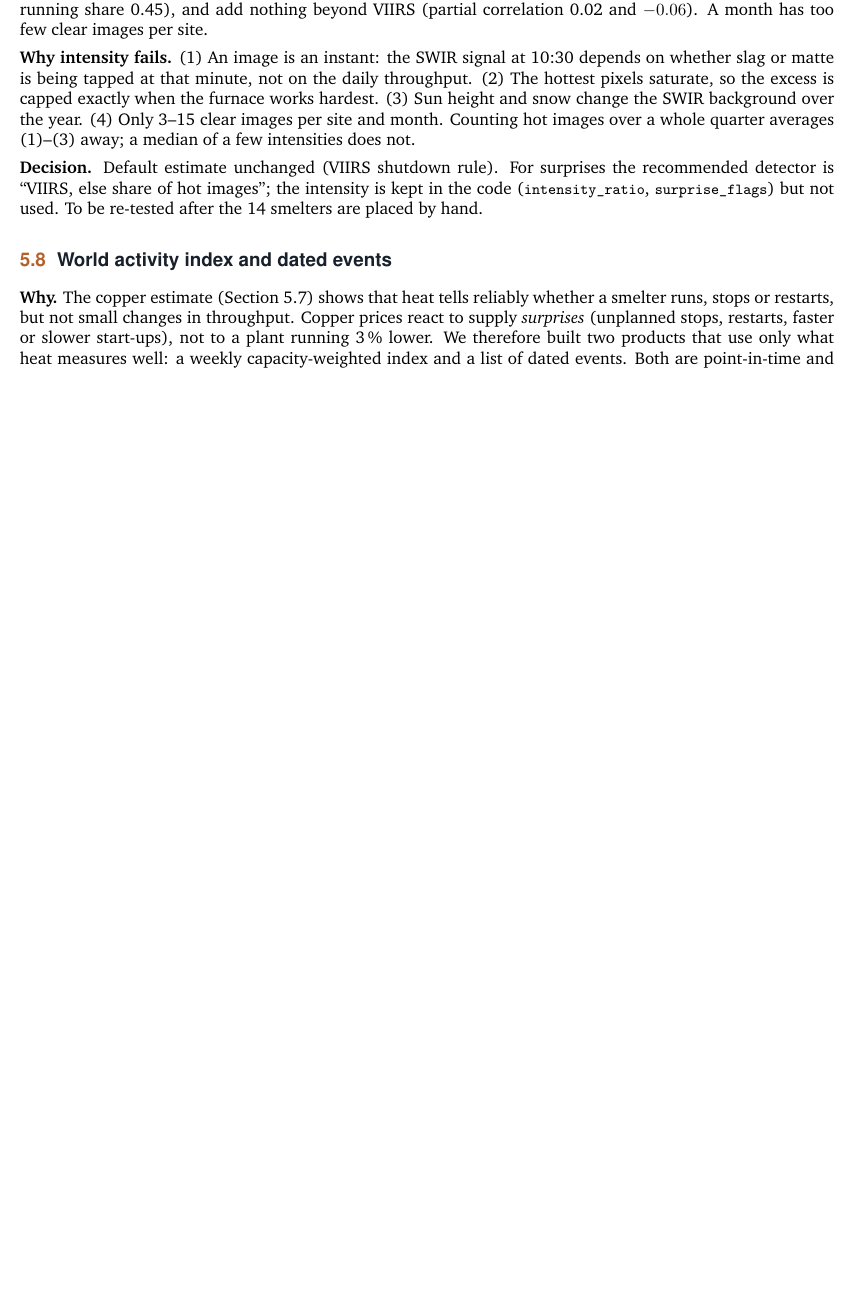
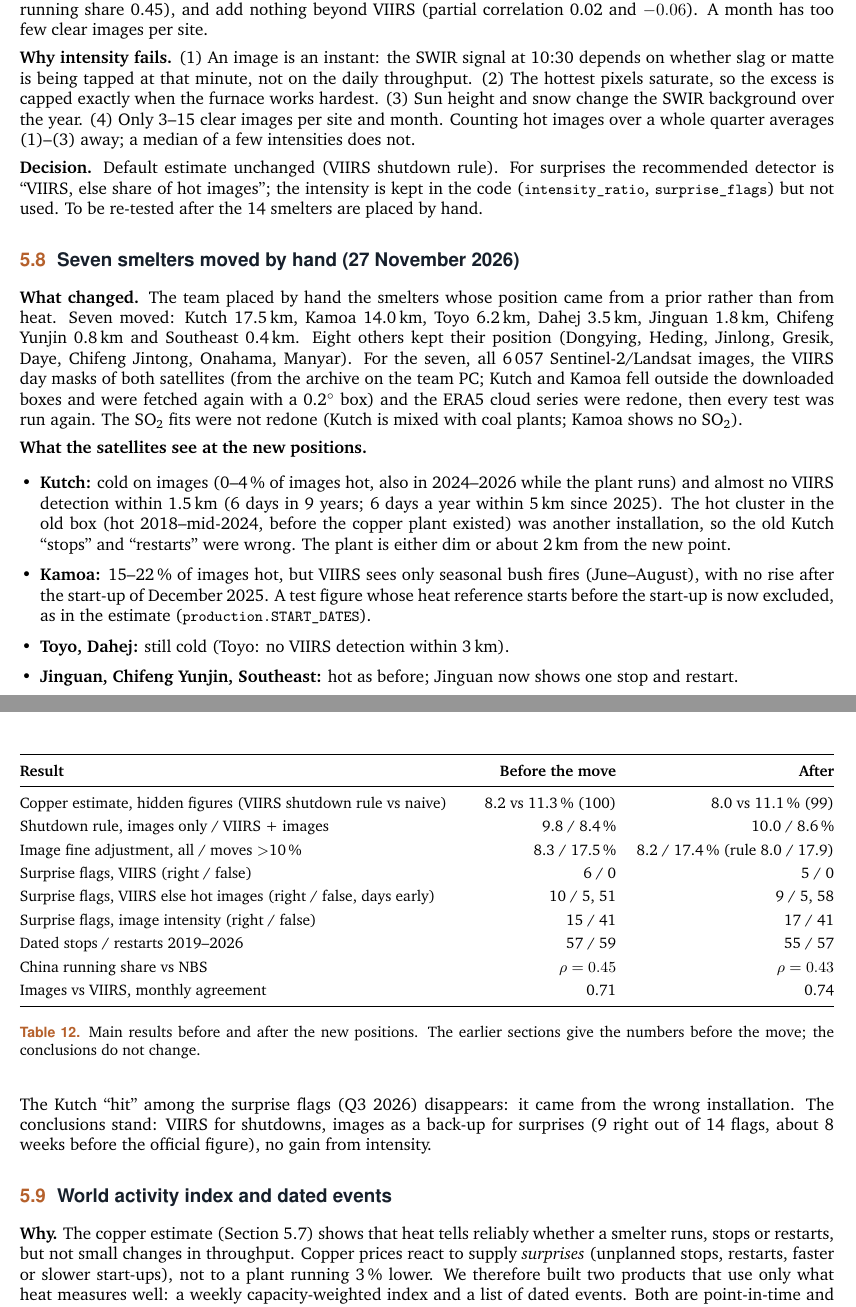
Before and after one commit to RobinDemClu/OrbitCu---SWE, a LaTeX document (docs/latex/orbitcu_report.tex): part of page 21 of 32 before the commit and two parts of pages 21 and 22 of 33 after it, the two joined at a grey line, cut so that both start at the same text, the shorter picture padded with empty space. Compiled offline with pdfLaTeX.

Commit message:
New positions of 7 smelters: images, VIIRS masks and clouds redone; no heat test before start-up; all tests re-run; report section added

```diff
--- a/docs/latex/orbitcu_report.tex
+++ b/docs/latex/orbitcu_report.tex
@@ -723,6 +724,40 @@ VIIRS is never wrong but sees only the 6 clear stops. Adding the share of hot im
 
 \textbf{Decision.} Default estimate unchanged (VIIRS shutdown rule). For surprises the recommended detector is ``VIIRS, else share of hot images''; the intensity is kept in the code (\code{intensity\_ratio}, \code{surprise\_flags}) but not used. To be re-tested after the 14 smelters are placed by hand.
 
+\subsection{Seven smelters moved by hand (27 November 2026)}\label{sec:moved}
+
+\textbf{What changed.} The team placed by hand the smelters whose position came from a prior rather than from heat. Seven moved: Kutch 17.5\,km, Kamoa 14.0\,km, Toyo 6.2\,km, Dahej 3.5\,km, Jinguan 1.8\,km, Chifeng Yunjin 0.8\,km and Southeast 0.4\,km. Eight others kept their position (Dongying, Heding, Jinlong, Gresik, Daye, Chifeng Jintong, Onahama, Manyar). For the seven, all 6\,057 Sentinel-2/Landsat images, the VIIRS day masks of both satellites (from the archive on the team PC; Kutch and Kamoa fell outside the downloaded boxes and were fetched again with a 0.2$^\circ$ box) and the ERA5 cloud series were redone, then every test was run again. The \SOtwo{} fits were not redone (Kutch is mixed with coal plants; Kamoa shows no \SOtwo).
+
+\textbf{What the satellites see at the new positions.}
+\begin{itemize}[leftmargin=1.2em]
+  \item \textbf{Kutch:} cold on images (0--4\,\% of images hot, also in 2024--2026 while the plant runs) and almost no VIIRS detection within 1.5\,km (6 days in 9 years; 6 days a year within 5\,km since 2025). The hot cluster in the old box (hot 2018--mid-2024, before the copper plant existed) was another installation, so the old Kutch ``stops'' and ``restarts'' were wrong. The plant is either dim or about 2\,km from the new point.
+  \item \textbf{Kamoa:} 15--22\,\% of images hot, but VIIRS sees only seasonal bush fires (June--August), with no rise after the start-up of December 2025. A test figure whose heat reference starts before the start-up is now excluded, as in the estimate (\code{production.START\_DATES}).
+  \item \textbf{Toyo, Dahej:} still cold (Toyo: no VIIRS detection within 3\,km).
+  \item \textbf{Jinguan, Chifeng Yunjin, Southeast:} hot as before; Jinguan now shows one stop and restart.
+\end{itemize}
+
+\begin{table}[H]
+\centering\small
+\begin{tabularx}{\textwidth}{@{}X r r@{}}
+\toprule
+\textbf{Result} & \textbf{Before the move} & \textbf{After}\\
+\midrule
+Copper estimate, hidden figures (VIIRS shutdown rule vs naive) & 8.2 vs 11.3\,\% (100) & 8.0 vs 11.1\,\% (99)\\
+Shutdown rule, images only / VIIRS + images & 9.8 / 8.4\,\% & 10.0 / 8.6\,\%\\
+Image fine adjustment, all / moves $>$10\,\% & 8.3 / 17.5\,\% & 8.2 / 17.4\,\% (rule 8.0 / 17.9)\\
+Surprise flags, VIIRS (right / false) & 6 / 0 & 5 / 0\\
+Surprise flags, VIIRS else hot images (right / false, days early) & 10 / 5, 51 & 9 / 5, 58\\
+Surprise flags, image intensity (right / false) & 15 / 41 & 17 / 41\\
+Dated stops / restarts 2019--2026 & 57 / 59 & 55 / 57\\
+China running share vs NBS & $\rho=0.45$ & $\rho=0.43$\\
+Images vs VIIRS, monthly agreement & 0.71 & 0.74\\
+\bottomrule
+\end{tabularx}
+\caption{Main results before and after the new positions. The earlier sections give the numbers before the move; the conclusions do not change.}
+\end{table}
+
+The Kutch ``hit'' among the surprise flags (Q3 2026) disappears: it came from the wrong installation. The conclusions stand: VIIRS for shutdowns, images as a back-up for surprises (9 right out of 14 flags, about 8 weeks before the official figure), no gain from intensity.
+
 \subsection{World activity index and dated events}\label{sec:index}
 
 \textbf{Why.} The copper estimate (Section~\ref{sec:production}) shows that heat tells reliably whether a smelter runs, stops or restarts, but not small changes in throughput. Copper prices react to supply \emph{surprises} (unplanned stops, restarts, faster or slower start-ups), not to a plant running 3\,\% lower. We therefore built two products that use only what heat measures well: a weekly capacity-weighted index and a list of dated events. Both are point-in-time and computed by \code{orbitcu.activity\_index}.
```
Also changed, not shown: docs/latex/figures/activity_index.png, docs/latex/figures/china_index_vs_nbs.png, docs/latex/figures/fine_image_ratio.png, docs/latex/orbitcu_report.pdf, docs/latex/orbitcu_report.tex (7 more changed lines), 2 other files.
